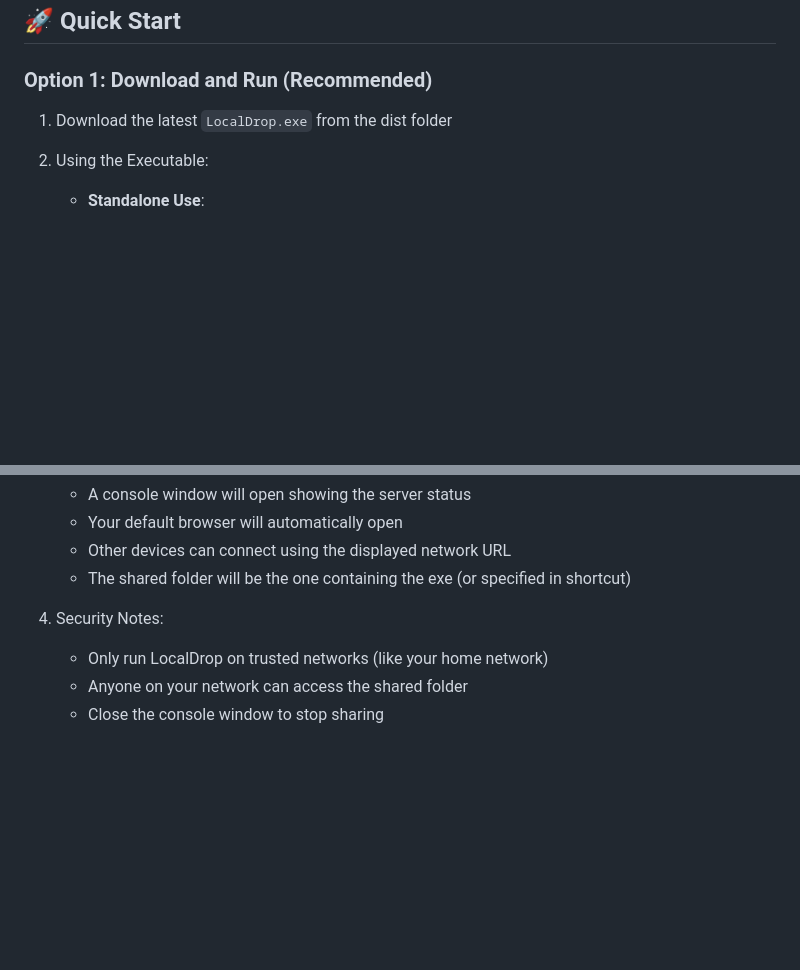
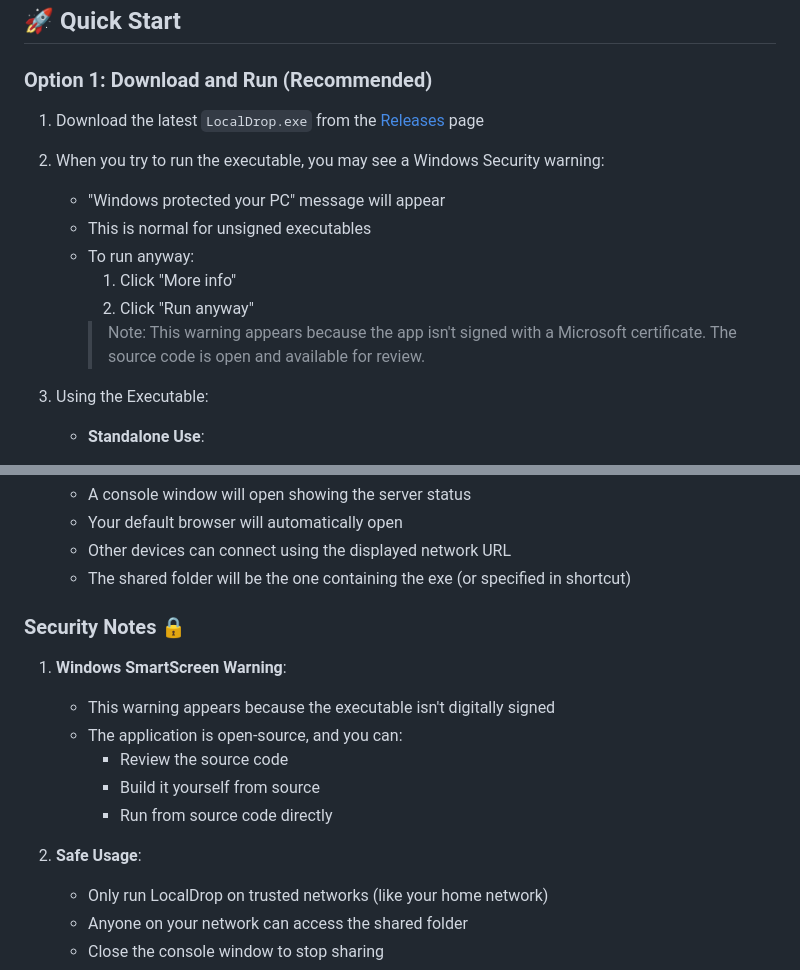
Before and after one commit to AdityaAdaki21/LocalDrop, a Markdown page: README.md, 2 parts joined by grey strips. GitHub-like rendering; blank space fills up the shorter version.

```diff
--- a/README.md
+++ b/README.md
@@ -25,9 +25,17 @@ A modern, feature-rich file sharing server with a beautiful web interface. Share
 
 ### Option 1: Download and Run (Recommended)
 
-1. Download the latest `LocalDrop.exe` from the dist folder
+1. Download the latest `LocalDrop.exe` from the [Releases](https://github.com/AdityaAdaki21/LocalDrop/releases) page
 
-2. Using the Executable:
+2. When you try to run the executable, you may see a Windows Security warning:
+   - "Windows protected your PC" message will appear
+   - This is normal for unsigned executables
+   - To run anyway:
+     1. Click "More info"
+     2. Click "Run anyway"
+     > Note: This warning appears because the app isn't signed with a Microsoft certificate. The source code is open and available for review.
+
+3. Using the Executable:
    - **Standalone Use**:
      - Place `LocalDrop.exe` in any folder you want to share
      - Double-click to run - it will share the folder it's placed in
@@ -45,7 +53,16 @@ A modern, feature-rich file sharing server with a beautiful web interface. Share
    - Other devices can connect using the displayed network URL
    - The shared folder will be the one containing the exe (or specified in shortcut)
 
-4. Security Notes:
+### Security Notes 🔒
+
+1. **Windows SmartScreen Warning**:
+   - This warning appears because the executable isn't digitally signed
+   - The application is open-source, and you can:
+     - Review the source code
+     - Build it yourself from source
+     - Run from source code directly
+
+2. **Safe Usage**:
    - Only run LocalDrop on trusted networks (like your home network)
    - Anyone on your network can access the shared folder
    - Close the console window to stop sharing
```
